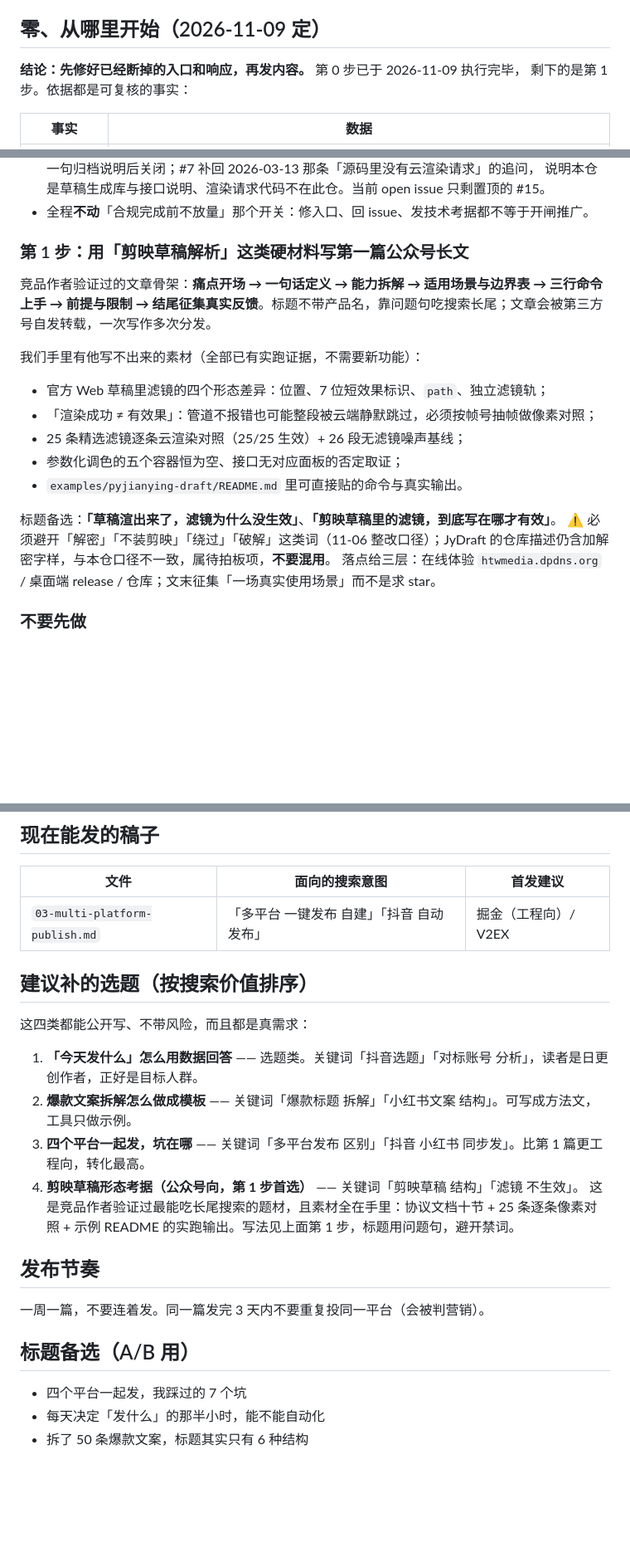
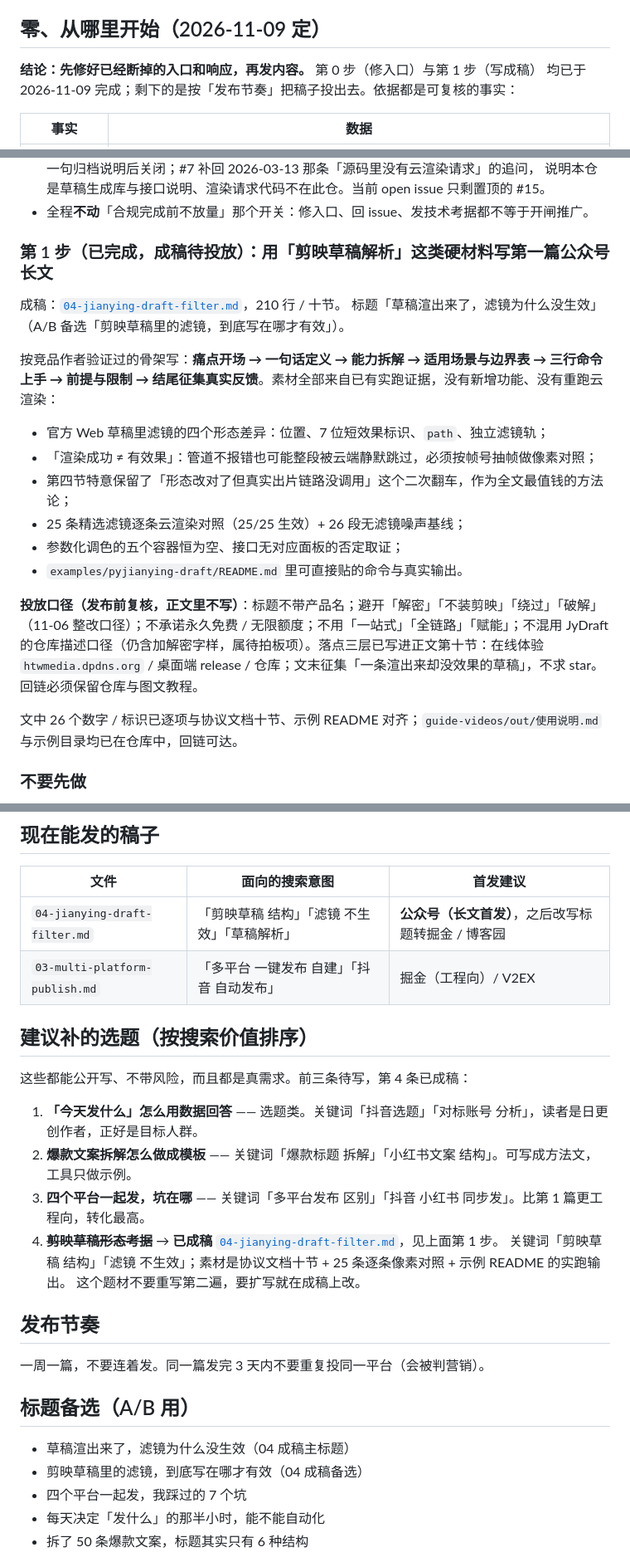
Before and after one commit to HTWMedia/HTWClient, a Markdown page: docs/posts/README.md, 3 parts joined by grey strips. Shown at 83% size. Rendered like a GitHub page; blank space fills up the shorter version.

```diff
--- a/docs/posts/README.md
+++ b/docs/posts/README.md
@@ -4,8 +4,8 @@
 
 ## 零、从哪里开始（2026-11-09 定）
 
-**结论：先修好已经断掉的入口和响应，再发内容。** 第 0 步已于 2026-11-09 执行完毕，
-剩下的是第 1 步。依据都是可复核的事实：
+**结论：先修好已经断掉的入口和响应，再发内容。** 第 0 步（修入口）与第 1 步（写成稿）
+均已于 2026-11-09 完成；剩下的是按「发布节奏」把稿子投出去。依据都是可复核的事实：
 
 | 事实 | 数据 |
 | --- | --- |
@@ -30,21 +30,23 @@
   说明本仓是草稿生成库与接口说明、渲染请求代码不在此仓。当前 open issue 只剩置顶的 #15。
 - 全程**不动**「合规完成前不放量」那个开关：修入口、回 issue、发技术考据都不等于开闸推广。
 
-### 第 1 步：用「剪映草稿解析」这类硬材料写第一篇公众号长文
+### 第 1 步（已完成，成稿待投放）：用「剪映草稿解析」这类硬材料写第一篇公众号长文
 
-竞品作者验证过的文章骨架：**痛点开场 → 一句话定义 → 能力拆解 → 适用场景与边界表 → 三行命令上手 → 前提与限制 → 结尾征集真实反馈**。标题不带产品名，靠问题句吃搜索长尾；文章会被第三方号自发转载，一次写作多次分发。
+成稿：[`04-jianying-draft-filter.md`](04-jianying-draft-filter.md)，210 行 / 十节。
+标题「草稿渲出来了，滤镜为什么没生效」（A/B 备选「剪映草稿里的滤镜，到底写在哪才有效」）。
 
-我们手里有他写不出来的素材（全部已有实跑证据，不需要新功能）：
+按竞品作者验证过的骨架写：**痛点开场 → 一句话定义 → 能力拆解 → 适用场景与边界表 → 三行命令上手 → 前提与限制 → 结尾征集真实反馈**。素材全部来自已有实跑证据，没有新增功能、没有重跑云渲染：
 
 - 官方 Web 草稿里滤镜的四个形态差异：位置、7 位短效果标识、`path`、独立滤镜轨；
 - 「渲染成功 ≠ 有效果」：管道不报错也可能整段被云端静默跳过，必须按帧号抽帧做像素对照；
+- 第四节特意保留了「形态改对了但真实出片链路没调用」这个二次翻车，作为全文最值钱的方法论；
 - 25 条精选滤镜逐条云渲染对照（25/25 生效）+ 26 段无滤镜噪声基线；
 - 参数化调色的五个容器恒为空、接口无对应面板的否定取证；
 - `examples/pyjianying-draft/README.md` 里可直接贴的命令与真实输出。
 
-标题备选：**「草稿渲出来了，滤镜为什么没生效」**、**「剪映草稿里的滤镜，到底写在哪才有效」**。
-⚠️ 必须避开「解密」「不装剪映」「绕过」「破解」这类词（11-06 整改口径）；JyDraft 的仓库描述仍含加解密字样，与本仓口径不一致，属待拍板项，**不要混用**。
-落点给三层：在线体验 `htwmedia.dpdns.org` / 桌面端 release / 仓库；文末征集「一场真实使用场景」而不是求 star。
+**投放口径（发布前复核，正文里不写）**：标题不带产品名；避开「解密」「不装剪映」「绕过」「破解」（11-06 整改口径）；不承诺永久免费 / 无限额度；不用「一站式」「全链路」「赋能」；不混用 JyDraft 的仓库描述口径（仍含加解密字样，属待拍板项）。落点三层已写进正文第十节：在线体验 `htwmedia.dpdns.org` / 桌面端 release / 仓库；文末征集「一条渲出来却没效果的草稿」，不求 star。回链必须保留仓库与图文教程。
+
+文中 26 个数字 / 标识已逐项与协议文档十节、示例 README 对齐；`guide-videos/out/使用说明.md` 与示例目录均已在仓库中，回链可达。
 
 ### 不要先做
 
@@ -60,18 +62,19 @@
 
 | 文件 | 面向的搜索意图 | 首发建议 |
 | --- | --- | --- |
+| `04-jianying-draft-filter.md` | 「剪映草稿 结构」「滤镜 不生效」「草稿解析」 | **公众号（长文首发）**，之后改写标题转掘金 / 博客园 |
 | `03-multi-platform-publish.md` | 「多平台 一键发布 自建」「抖音 自动发布」 | 掘金（工程向）/ V2EX |
 
 ## 建议补的选题（按搜索价值排序）
 
-这四类都能公开写、不带风险，而且都是真需求：
+这些都能公开写、不带风险，而且都是真需求。前三条待写，第 4 条已成稿：
 
 1. **「今天发什么」怎么用数据回答** —— 选题类。关键词「抖音选题」「对标账号 分析」，读者是日更创作者，正好是目标人群。
 2. **爆款文案拆解怎么做成模板** —— 关键词「爆款标题 拆解」「小红书文案 结构」。可写成方法文，工具只做示例。
 3. **四个平台一起发，坑在哪** —— 关键词「多平台发布 区别」「抖音 小红书 同步发」。比第 1 篇更工程向，转化最高。
-4. **剪映草稿形态考据（公众号向，第 1 步首选）** —— 关键词「剪映草稿 结构」「滤镜 不生效」。
-   这是竞品作者验证过最能吃长尾搜索的题材，且素材全在手里：协议文档十节 + 25 条逐条像素对照 +
-   示例 README 的实跑输出。写法见上面第 1 步，标题用问题句，避开禁词。
+4. ~~**剪映草稿形态考据**~~ → **已成稿** [`04-jianying-draft-filter.md`](04-jianying-draft-filter.md)，见上面第 1 步。
+   关键词「剪映草稿 结构」「滤镜 不生效」；素材是协议文档十节 + 25 条逐条像素对照 + 示例 README 的实跑输出。
+   这个题材不要重写第二遍，要扩写就在成稿上改。
 
 ## 发布节奏
 
@@ -79,6 +82,8 @@
 
 ## 标题备选（A/B 用）
 
+- 草稿渲出来了，滤镜为什么没生效（04 成稿主标题）
+- 剪映草稿里的滤镜，到底写在哪才有效（04 成稿备选）
 - 四个平台一起发，我踩过的 7 个坑
 - 每天决定「发什么」的那半小时，能不能自动化
 - 拆了 50 条爆款文案，标题其实只有 6 种结构
```
Also changed, not shown: other parts of docs/posts/README.md (+1 -1 lines), docs/posts/04-jianying-draft-filter.md (added, +210 -0 lines).
